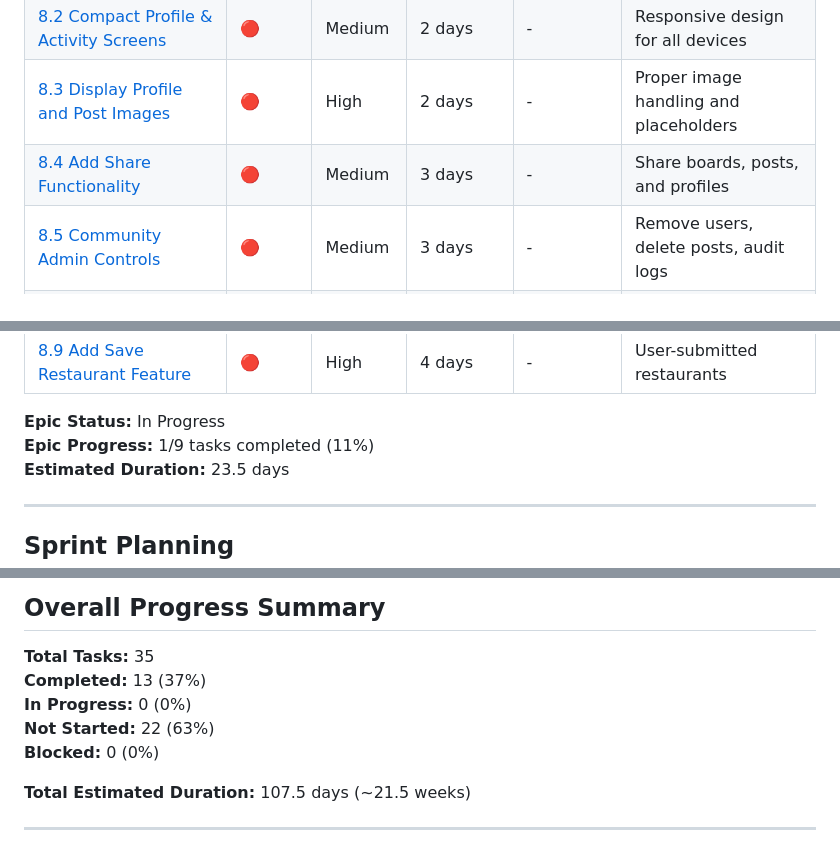
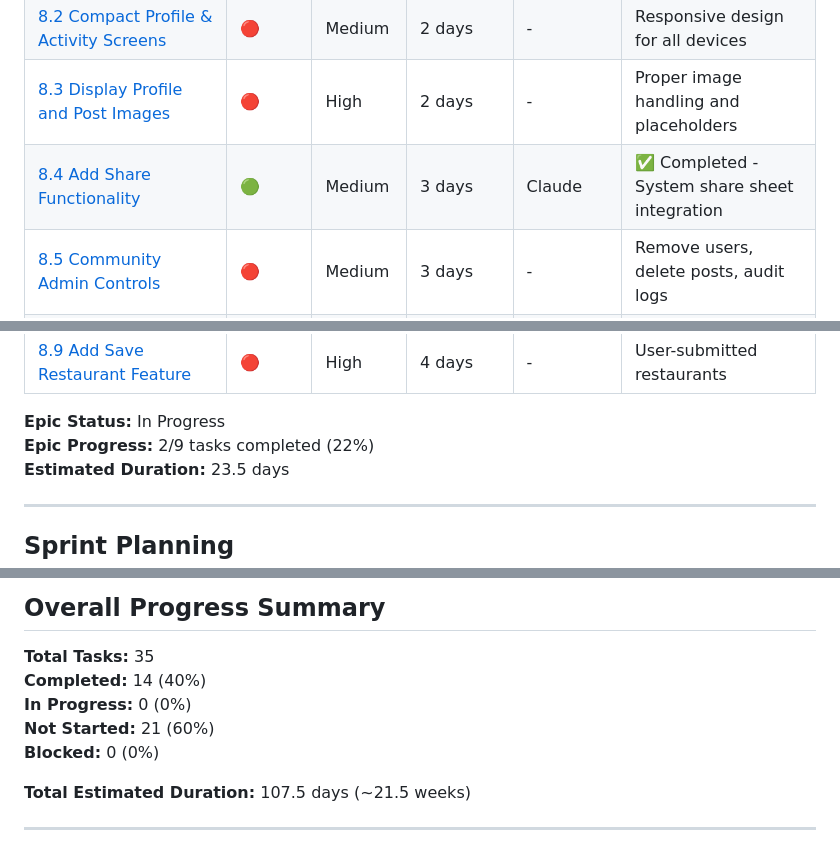
Before and after one commit to kndri/troodie, a Markdown page: tasks/TODO.md, 3 parts joined by grey strips. Rendered like a GitHub page.

Commit message:
docs: mark task 8.4 share functionality as complete
- Updated TODO.md progress: 14/35 tasks completed (40%)
- Epic 8 progress: 2/9 tasks completed (22%)
- Added completion note for share functionality task

```diff
--- a/tasks/TODO.md
+++ b/tasks/TODO.md
@@ -130,7 +130,7 @@
 | [8.1 Streamline Save/Bookmark Process](./task-8-1-streamline-save-bookmark.md) | 🟢 | High | 3 days | Claude | ✅ Completed - Instant save to Quick Saves with toast action |
 | [8.2 Compact Profile & Activity Screens](./task-8-2-compact-profile-activity-screens.md) | 🔴 | Medium | 2 days | - | Responsive design for all devices |
 | [8.3 Display Profile and Post Images](./task-8-3-display-profile-post-images.md) | 🔴 | High | 2 days | - | Proper image handling and placeholders |
-| [8.4 Add Share Functionality](./task-8-4-share-functionality.md) | 🔴 | Medium | 3 days | - | Share boards, posts, and profiles |
+| [8.4 Add Share Functionality](./task-8-4-share-functionality.md) | 🟢 | Medium | 3 days | Claude | ✅ Completed - System share sheet integration |
 | [8.5 Community Admin Controls](./task-8-5-community-admin-controls.md) | 🔴 | Medium | 3 days | - | Remove users, delete posts, audit logs |
 | [8.6 User Search and Follow](./task-8-6-user-search-follow.md) | 🔴 | High | 4 days | - | Find and connect with other users |
 | [8.7 Rename Recommendations Section](./task-8-7-rename-recommendations-section.md) | 🔴 | Low | 0.5 days | - | "What's Hot in Your City" with explanation |
@@ -138,7 +138,7 @@
 | [8.9 Add Save Restaurant Feature](./task-8-9-add-save-restaurant.md) | 🔴 | High | 4 days | - | User-submitted restaurants |
 
 **Epic Status:** In Progress
-**Epic Progress:** 1/9 tasks completed (11%)
+**Epic Progress:** 2/9 tasks completed (22%)
 **Estimated Duration:** 23.5 days
 
 ---
@@ -196,9 +196,9 @@
 ## Overall Progress Summary
 
 **Total Tasks:** 35
-**Completed:** 13 (37%)
+**Completed:** 14 (40%)
 **In Progress:** 0 (0%)
-**Not Started:** 22 (63%)
+**Not Started:** 21 (60%)
 **Blocked:** 0 (0%)
 
 **Total Estimated Duration:** 107.5 days (~21.5 weeks)
```
Also changed, not shown: other parts of tasks/TODO.md (+1 -0 lines).
